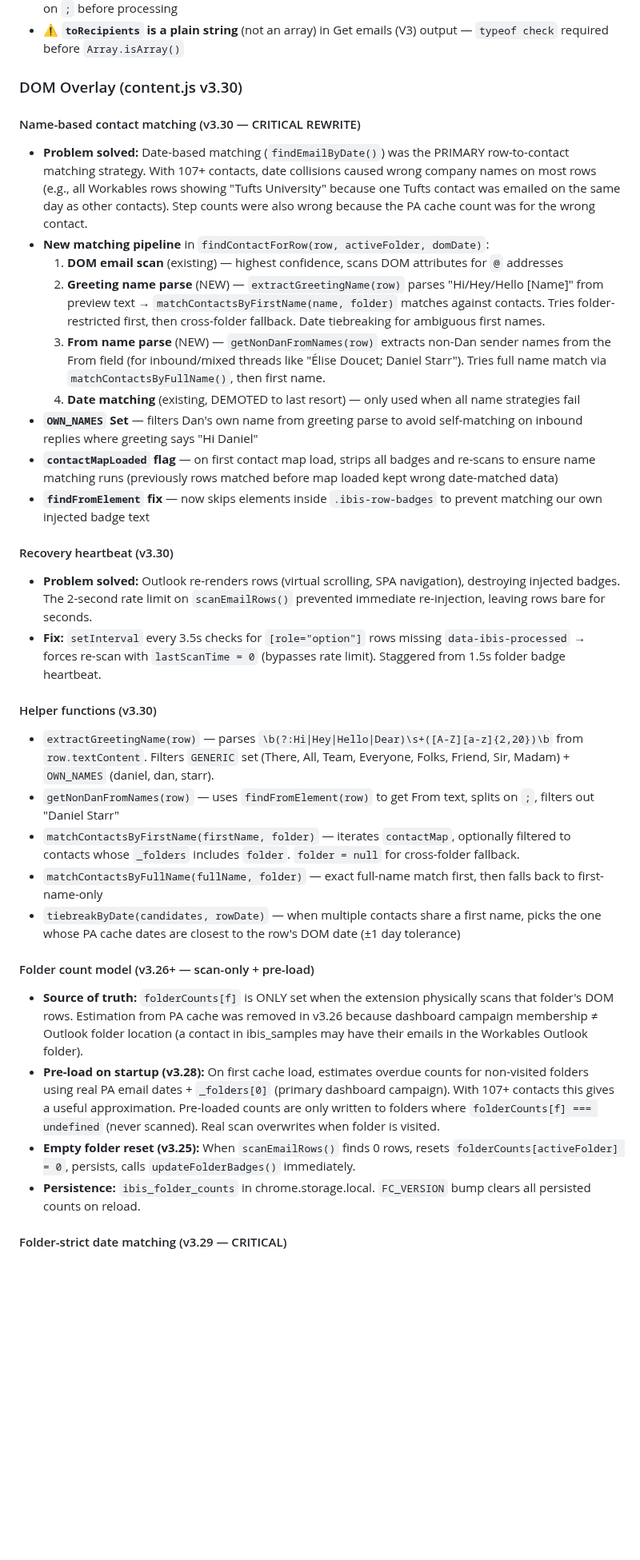
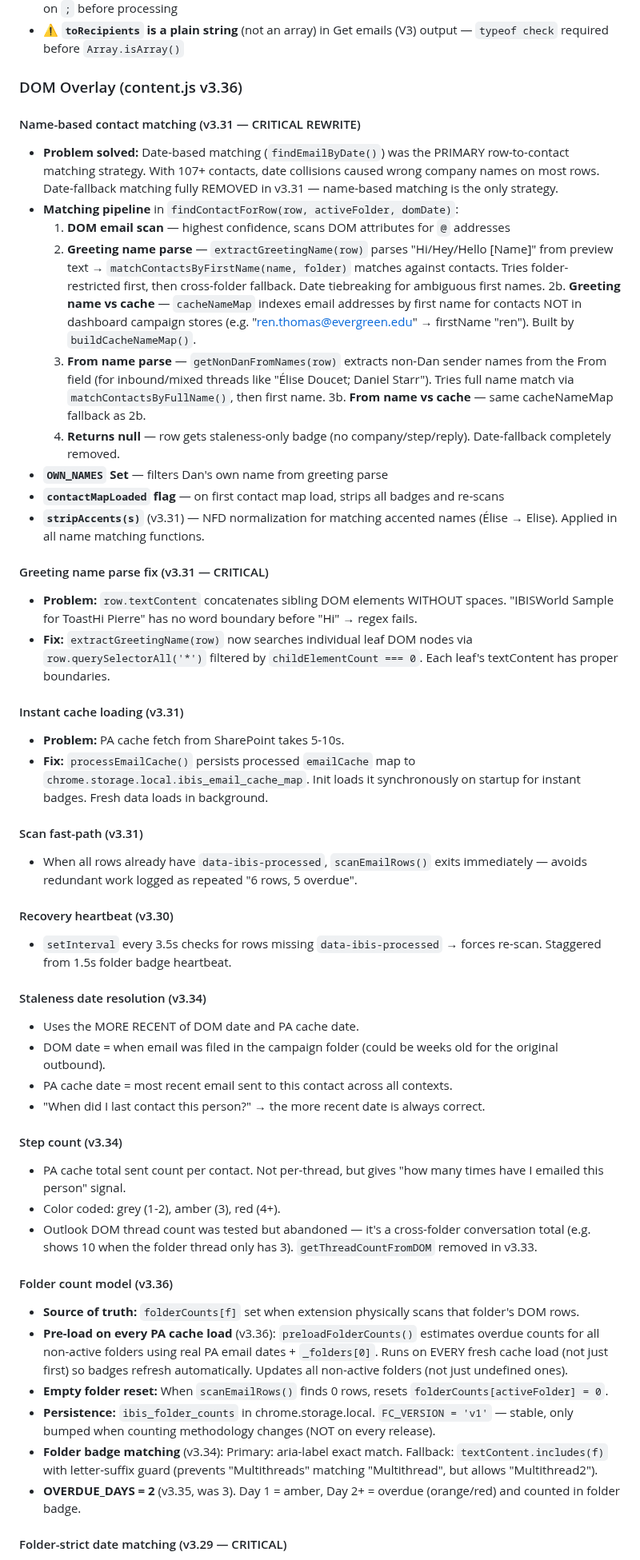
Before and after one commit to Dabbs4Dan/ibisworld-dashboard, a Markdown page: CLAUDE.md, the part around one of its changes. Shown at 80% size. GitHub-like rendering; blank space fills up the shorter version.

Commit message:
Update CLAUDE.md with Outreach Extension v3.30-v3.36 changes
Co-Authored-By: Claude Opus 4.6 <noreply@anthropic.com>

```diff
--- a/CLAUDE.md
+++ b/CLAUDE.md
@@ -722,34 +724,52 @@ OneDrive share link is currently committed to GitHub (public repo). **However, i
 - ⚠️ **`toRecipients` can be semicolon-separated multi-recipient string** — `processEmailCache` splits on `;` before processing
 - ⚠️ **`toRecipients` is a plain string** (not an array) in Get emails (V3) output — `typeof check` required before `Array.isArray()`
 
-### DOM Overlay (content.js v3.30)
+### DOM Overlay (content.js v3.36)
 
-#### Name-based contact matching (v3.30 — CRITICAL REWRITE)
-- **Problem solved:** Date-based matching (`findEmailByDate()`) was the PRIMARY row-to-contact matching strategy. With 107+ contacts, date collisions caused wrong company names on most rows (e.g., all Workables rows showing "Tufts University" because one Tufts contact was emailed on the same day as other contacts). Step counts were also wrong because the PA cache count was for the wrong contact.
-- **New matching pipeline** in `findContactForRow(row, activeFolder, domDate)`:
-  1. **DOM email scan** (existing) — highest confidence, scans DOM attributes for `@` addresses
-  2. **Greeting name parse** (NEW) — `extractGreetingName(row)` parses "Hi/Hey/Hello [Name]" from preview text → `matchContactsByFirstName(name, folder)` matches against contacts. Tries folder-restricted first, then cross-folder fallback. Date tiebreaking for ambiguous first names.
-  3. **From name parse** (NEW) — `getNonDanFromNames(row)` extracts non-Dan sender names from the From field (for inbound/mixed threads like "Élise Doucet; Daniel Starr"). Tries full name match via `matchContactsByFullName()`, then first name.
-  4. **Date matching** (existing, DEMOTED to last resort) — only used when all name strategies fail
-- **`OWN_NAMES` Set** — filters Dan's own name from greeting parse to avoid self-matching on inbound replies where greeting says "Hi Daniel"
-- **`contactMapLoaded` flag** — on first contact map load, strips all badges and re-scans to ensure name matching runs (previously rows matched before map loaded kept wrong date-matched data)
-- **`findFromElement` fix** — now skips elements inside `.ibis-row-badges` to prevent matching our own injected badge text
+#### Name-based contact matching (v3.31 — CRITICAL REWRITE)
+- **Problem solved:** Date-based matching (`findEmailByDate()`) was the PRIMARY row-to-contact matching strategy. With 107+ contacts, date collisions caused wrong company names on most rows. Date-fallback matching fully REMOVED in v3.31 — name-based matching is the only strategy.
+- **Matching pipeline** in `findContactForRow(row, activeFolder, domDate)`:
+  1. **DOM email scan** — highest confidence, scans DOM attributes for `@` addresses
+  2. **Greeting name parse** — `extractGreetingName(row)` parses "Hi/Hey/Hello [Name]" from preview text → `matchContactsByFirstName(name, folder)` matches against contacts. Tries folder-restricted first, then cross-folder fallback. Date tiebreaking for ambiguous first names.
+  2b. **Greeting name vs cache** — `cacheNameMap` indexes email addresses by first name for contacts NOT in dashboard campaign stores (e.g. "ren.thomas@evergreen.edu" → firstName "ren"). Built by `buildCacheNameMap()`.
+  3. **From name parse** — `getNonDanFromNames(row)` extracts non-Dan sender names from the From field (for inbound/mixed threads like "Élise Doucet; Daniel Starr"). Tries full name match via `matchContactsByFullName()`, then first name.
+  3b. **From name vs cache** — same cacheNameMap fallback as 2b.
+  4. **Returns null** — row gets staleness-only badge (no company/step/reply). Date-fallback completely removed.
+- **`OWN_NAMES` Set** — filters Dan's own name from greeting parse
+- **`contactMapLoaded` flag** — on first contact map load, strips all badges and re-scans
+- **`stripAccents(s)`** (v3.31) — NFD normalization for matching accented names (Élise → Elise). Applied in all name matching functions.
+
+#### Greeting name parse fix (v3.31 — CRITICAL)
+- **Problem:** `row.textContent` concatenates sibling DOM elements WITHOUT spaces. "IBISWorld Sample for ToastHi Pierre" has no word boundary before "Hi" → regex fails.
+- **Fix:** `extractGreetingName(row)` now searches individual leaf DOM nodes via `row.querySelectorAll('*')` filtered by `childElementCount === 0`. Each leaf's textContent has proper boundaries.
+
+#### Instant cache loading (v3.31)
+- **Problem:** PA cache fetch from SharePoint takes 5-10s.
+- **Fix:** `processEmailCache()` persists processed `emailCache` map to `chrome.storage.local.ibis_email_cache_map`. Init loads it synchronously on startup for instant badges. Fresh data loads in background.
+
+#### Scan fast-path (v3.31)
+- When all rows already have `data-ibis-processed`, `scanEmailRows()` exits immediately — avoids redundant work logged as repeated "6 rows, 5 overdue".
 
 #### Recovery heartbeat (v3.30)
-- **Problem solved:** Outlook re-renders rows (virtual scrolling, SPA navigation), destroying injected badges. The 2-second rate limit on `scanEmailRows()` prevented immediate re-injection, leaving rows bare for seconds.
-- **Fix:** `setInterval` every 3.5s checks for `[role="option"]` rows missing `data-ibis-processed` → forces re-scan with `lastScanTime = 0` (bypasses rate limit). Staggered from 1.5s folder badge heartbeat.
+- `setInterval` every 3.5s checks for rows missing `data-ibis-processed` → forces re-scan. Staggered from 1.5s folder badge heartbeat.
 
-#### Helper functions (v3.30)
-- `extractGreetingName(row)` — parses `\b(?:Hi|Hey|Hello|Dear)\s+([A-Z][a-z]{2,20})\b` from `row.textContent`. Filters `GENERIC` set (There, All, Team, Everyone, Folks, Friend, Sir, Madam) + `OWN_NAMES` (daniel, dan, starr).
-- `getNonDanFromNames(row)` — uses `findFromElement(row)` to get From text, splits on `;`, filters out "Daniel Starr"
-- `matchContactsByFirstName(firstName, folder)` — iterates `contactMap`, optionally filtered to contacts whose `_folders` includes `folder`. `folder = null` for cross-folder fallback.
-- `matchContactsByFullName(fullName, folder)` — exact full-name match first, then falls back to first-name-only
-- `tiebreakByDate(candidates, rowDate)` — when multiple contacts share a first name, picks the one whose PA cache dates are closest to the row's DOM date (±1 day tolerance)
+#### Staleness date resolution (v3.34)
+- Uses the MORE RECENT of DOM date and PA cache date.
+- DOM date = when email was filed in the campaign folder (could be weeks old for the original outbound).
+- PA cache date = most recent email sent to this contact across all contexts.
+- "When did I last contact this person?" → the more recent date is always correct.
 
-#### Folder count model (v3.26+ — scan-only + pre-load)
-- **Source of truth:** `folderCounts[f]` is ONLY set when the extension physically scans that folder's DOM rows. Estimation from PA cache was removed in v3.26 because dashboard campaign membership ≠ Outlook folder location (a contact in ibis_samples may have their emails in the Workables Outlook folder).
-- **Pre-load on startup (v3.28):** On first cache load, estimates overdue counts for non-visited folders using real PA email dates + `_folders[0]` (primary dashboard campaign). With 107+ contacts this gives a useful approximation. Pre-loaded counts are only written to folders where `folderCounts[f] === undefined` (never scanned). Real scan overwrites when folder is visited.
-- **Empty folder reset (v3.25):** When `scanEmailRows()` finds 0 rows, resets `folderCounts[activeFolder] = 0`, persists, calls `updateFolderBadges()` immediately.
-- **Persistence:** `ibis_folder_counts` in chrome.storage.local. `FC_VERSION` bump clears all persisted counts on reload.
+#### Step count (v3.34)
+- PA cache total sent count per contact. Not per-thread, but gives "how many times have I emailed this person" signal.
+- Color coded: grey (1-2), amber (3), red (4+).
+- Outlook DOM thread count was tested but abandoned — it's a cross-folder conversation total (e.g. shows 10 when the folder thread only has 3). `getThreadCountFromDOM` removed in v3.33.
+
+#### Folder count model (v3.36)
+- **Source of truth:** `folderCounts[f]` set when extension physically scans that folder's DOM rows.
+- **Pre-load on every PA cache load** (v3.36): `preloadFolderCounts()` estimates overdue counts for all non-active folders using real PA email dates + `_folders[0]`. Runs on EVERY fresh cache load (not just first) so badges refresh automatically. Updates all non-active folders (not just undefined ones).
+- **Empty folder reset:** When `scanEmailRows()` finds 0 rows, resets `folderCounts[activeFolder] = 0`.
+- **Persistence:** `ibis_folder_counts` in chrome.storage.local. `FC_VERSION = 'v1'` — stable, only bumped when counting methodology changes (NOT on every release).
+- **Folder badge matching** (v3.34): Primary: aria-label exact match. Fallback: `textContent.includes(f)` with letter-suffix guard (prevents "Multithreads" matching "Multithread", but allows "Multithread2").
+- **OVERDUE_DAYS = 2** (v3.35, was 3). Day 1 = amber, Day 2+ = overdue (orange/red) and counted in folder badge.
 
 #### Folder-strict date matching (v3.29 — CRITICAL)
```
Also changed, not shown: other parts of CLAUDE.md (+21 -14 lines).
